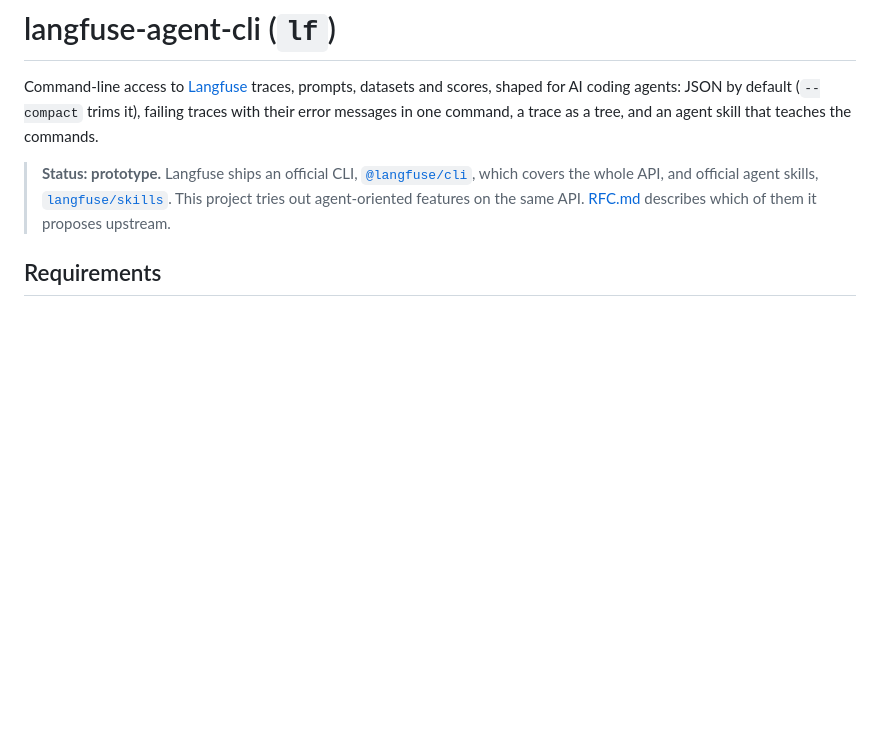
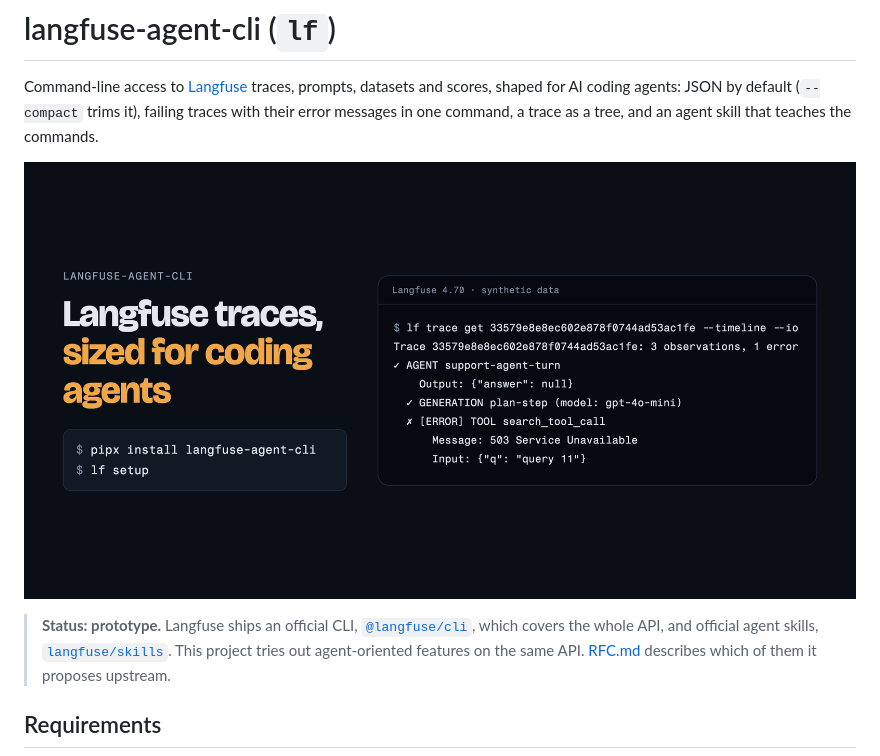
Before and after one commit to tns15june/langfuse-agent-cli, a Markdown page: README.md, the part around the change. Rendered like a GitHub page; pictures changed too: docs/lf-timeline.png (added); blank space fills up the shorter version.

Commit message:
docs: timeline image in the README and a GitHub Pages landing page

```diff
--- a/README.md
+++ b/README.md
@@ -3,6 +3,8 @@
 Command-line access to [Langfuse](https://langfuse.com) traces, prompts, datasets and scores, shaped
 for AI coding agents: JSON by default (`--compact` trims it), failing traces with their error messages
 in one command, a trace as a tree, and an agent skill that teaches the commands.
+
+![lf trace get --timeline --io marks the failing tool call with its error message and its input](https://raw.githubusercontent.com/tns15june/langfuse-agent-cli/main/docs/lf-timeline.png)
 
 > **Status: prototype.** Langfuse ships an official CLI,
 > [`@langfuse/cli`](https://github.com/langfuse/langfuse-cli), which covers the whole API, and official
```
Also changed, not shown: 3 other files.
